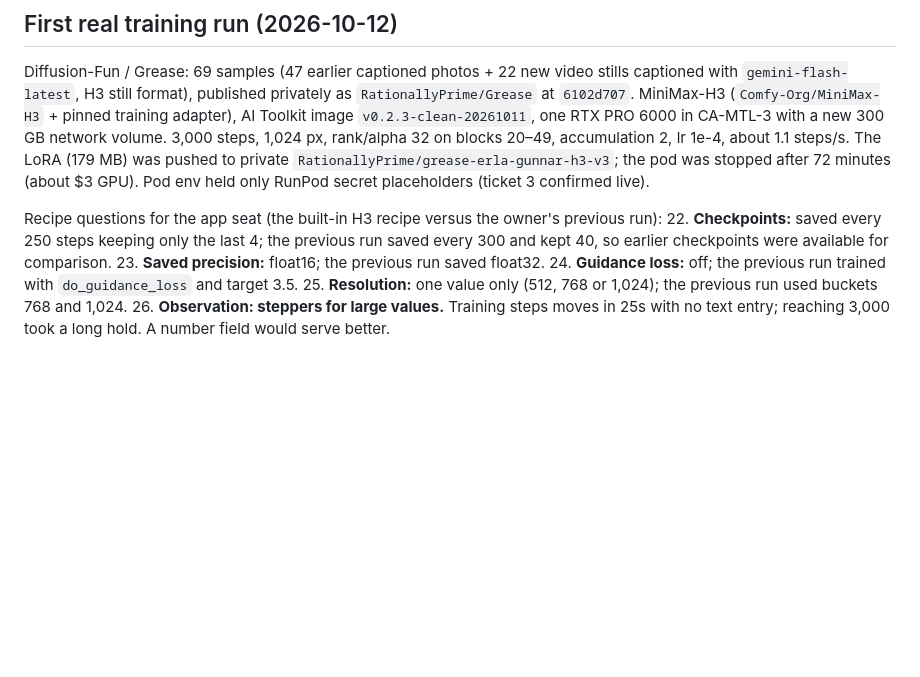
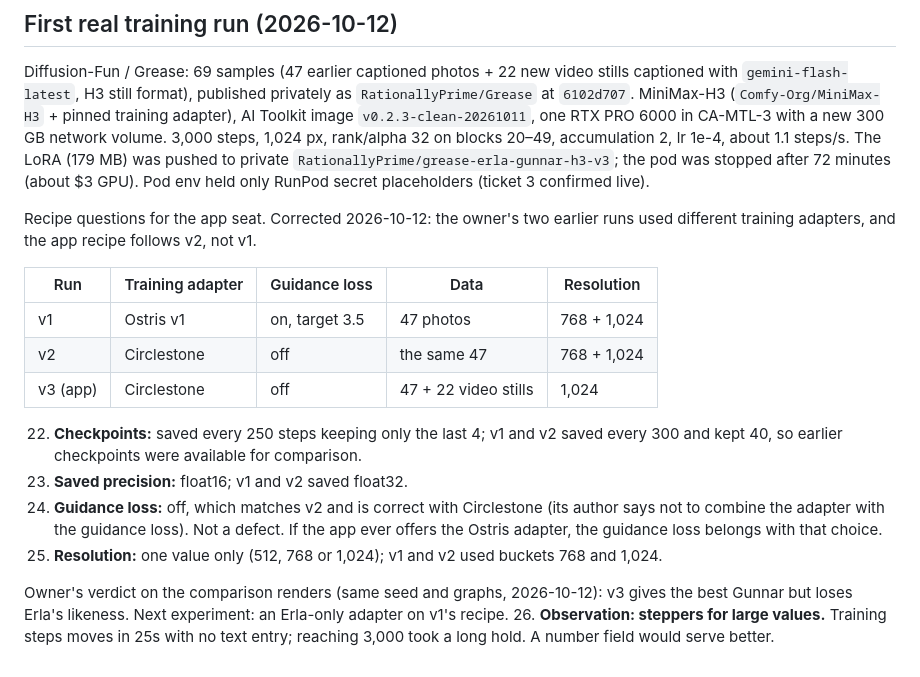
Before and after one commit to RationallyPrime/concept-captioner, a Markdown page: docs/process/walkthrough-2026-10-11.md, the part around the change. Drawn GitHub-style; blank space fills up the shorter version.

Commit message:
Walkthrough: correct the recipe comparison (app follows v2, not v1)
Items 22-25 compared the app recipe with v1 (Ostris adapter + guidance
loss). The app matches v2 (Circlestone, no guidance loss), which is the
combination Circlestone's author prescribes, so item 24 is not a defect.

Co-Authored-By: Claude Opus 5.5 <noreply@anthropic.com>

```diff
--- a/docs/process/walkthrough-2026-10-11.md
+++ b/docs/process/walkthrough-2026-10-11.md
@@ -122,11 +122,24 @@ Diffusion-Fun / Grease: 69 samples (47 earlier captioned photos + 22 new video s
 (179 MB) was pushed to private `RationallyPrime/grease-erla-gunnar-h3-v3`; the pod was stopped after
 72 minutes (about $3 GPU). Pod env held only RunPod secret placeholders (ticket 3 confirmed live).
 
-Recipe questions for the app seat (the built-in H3 recipe versus the owner's previous run):
-22. **Checkpoints:** saved every 250 steps keeping only the last 4; the previous run saved every 300
-    and kept 40, so earlier checkpoints were available for comparison.
-23. **Saved precision:** float16; the previous run saved float32.
-24. **Guidance loss:** off; the previous run trained with `do_guidance_loss` and target 3.5.
-25. **Resolution:** one value only (512, 768 or 1,024); the previous run used buckets 768 and 1,024.
+Recipe questions for the app seat. Corrected 2026-10-12: the owner's two earlier runs used different
+training adapters, and the app recipe follows v2, not v1.
+
+| Run | Training adapter | Guidance loss | Data | Resolution |
+|---|---|---|---|---|
+| v1 | Ostris v1 | on, target 3.5 | 47 photos | 768 + 1,024 |
+| v2 | Circlestone | off | the same 47 | 768 + 1,024 |
+| v3 (app) | Circlestone | off | 47 + 22 video stills | 1,024 |
+
+22. **Checkpoints:** saved every 250 steps keeping only the last 4; v1 and v2 saved every 300 and kept
+    40, so earlier checkpoints were available for comparison.
+23. **Saved precision:** float16; v1 and v2 saved float32.
+24. **Guidance loss:** off, which matches v2 and is correct with Circlestone (its author says not to
+    combine the adapter with the guidance loss). Not a defect. If the app ever offers the Ostris
+    adapter, the guidance loss belongs with that choice.
+25. **Resolution:** one value only (512, 768 or 1,024); v1 and v2 used buckets 768 and 1,024.
+
+Owner's verdict on the comparison renders (same seed and graphs, 2026-10-12): v3 gives the best Gunnar
+but loses Erla's likeness. Next experiment: an Erla-only adapter on v1's recipe.
 26. **Observation: steppers for large values.** Training steps moves in 25s with no text entry;
     reaching 3,000 took a long hold. A number field would serve better.
```
